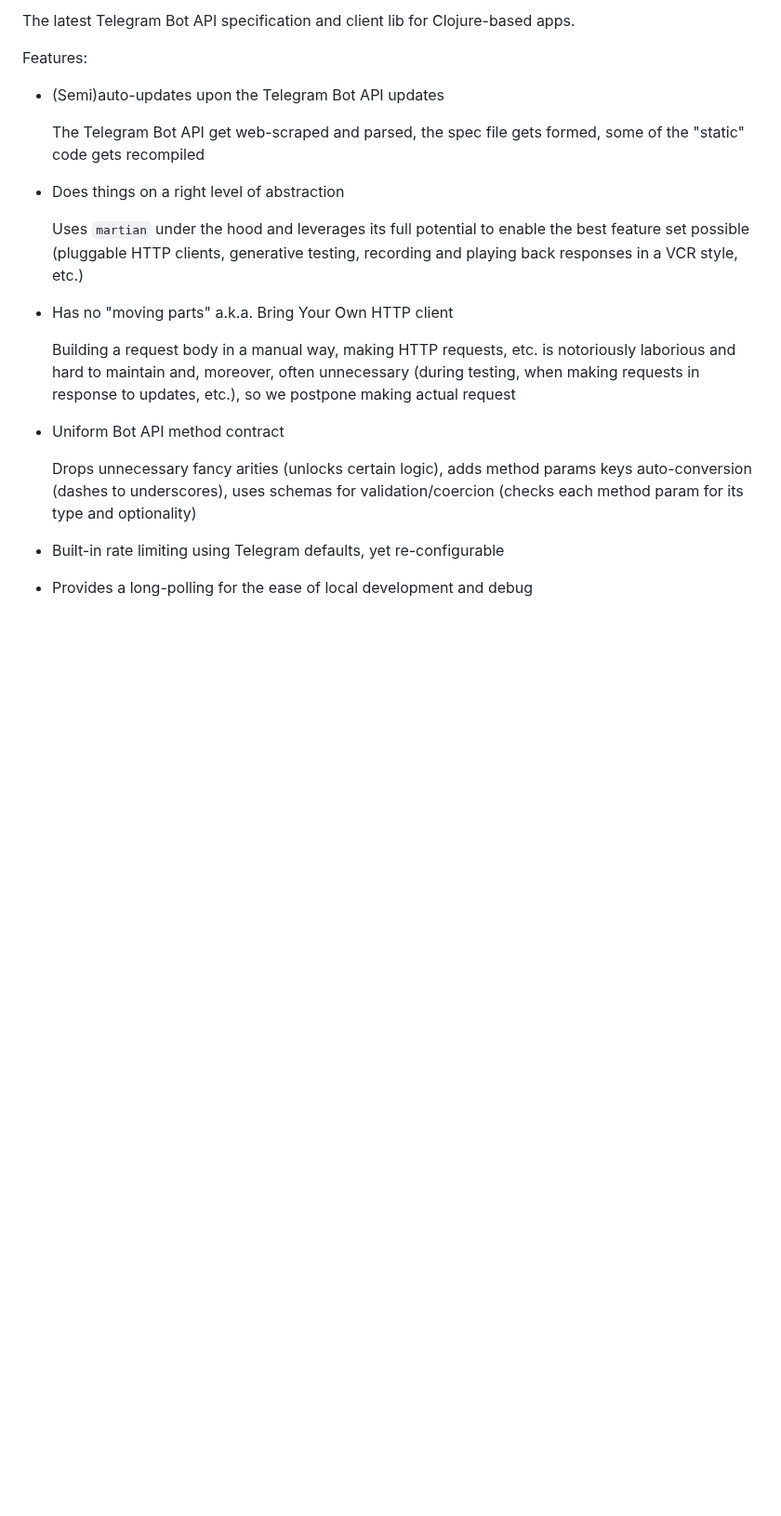
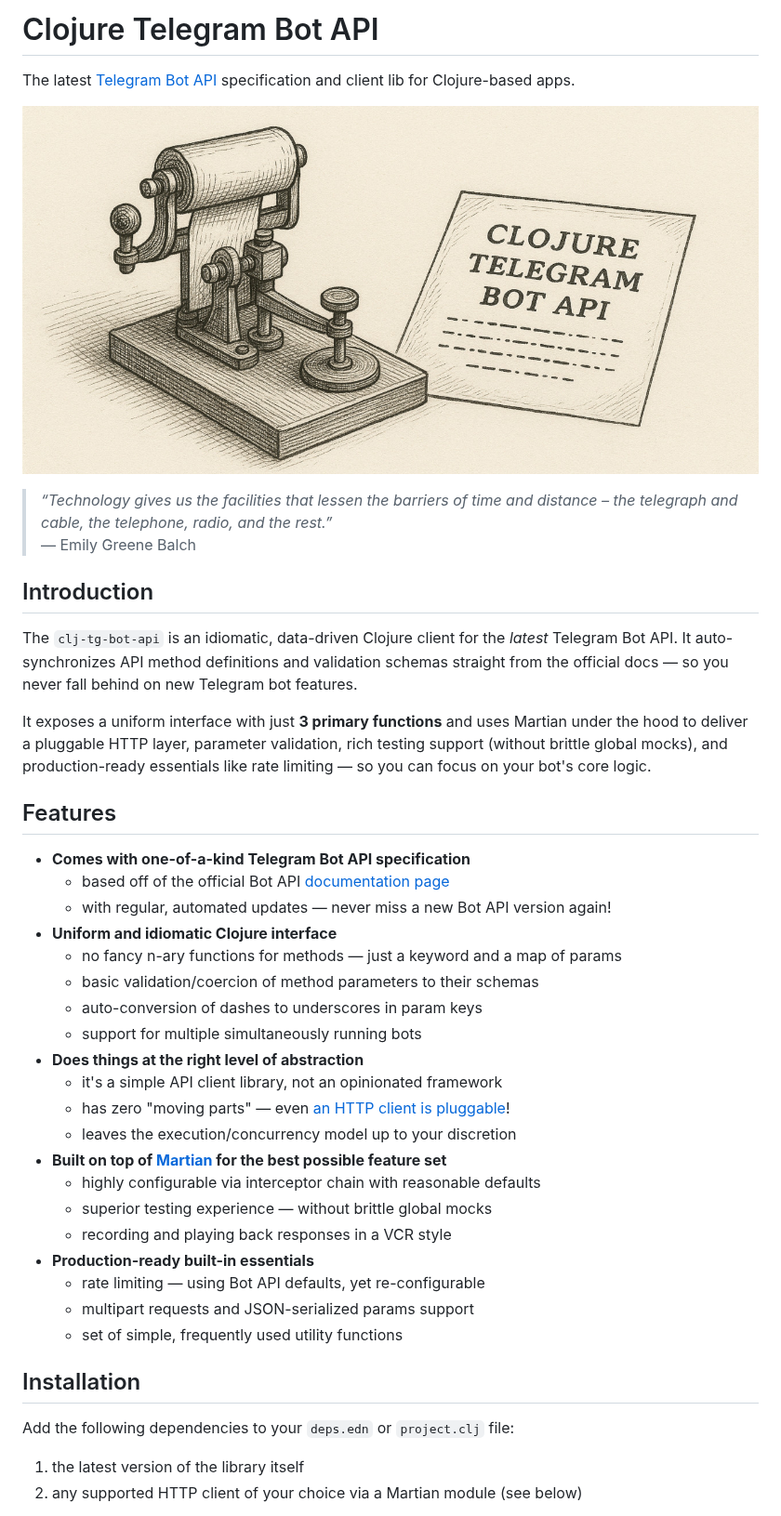
Before and after one commit to marksto/clj-tg-bot-api, a Markdown page: README.md, the part around one of its changes. Shown at 93% size. Rendered like a GitHub page; pictures changed too: docs/clj-tg-bot-api-logo.jpg (added); blank space fills up the shorter version.

Commit message:
Wrap up writing documentation + add interactive badges

```diff
--- a/README.md
+++ b/README.md
@@ -2,25 +4,46 @@
 
-The latest Telegram Bot API specification and client lib for Clojure-based apps.
+# Clojure Telegram Bot API
 
-Features:
+The latest [Telegram Bot API](https://core.telegram.org/bots/api) specification and client lib for Clojure-based apps.
 
-- (Semi)auto-updates upon the Telegram Bot API updates
+![Clojure Telegram Bot API logo](docs/clj-tg-bot-api-logo.jpg)
 
-  The Telegram Bot API get web-scraped and parsed, the spec file gets formed, some of the "static" code gets recompiled
+> _“Technology gives us the facilities that lessen the barriers of time and distance – the telegraph and cable, the telephone, radio, and the rest.”_
+><br/>— Emily Greene Balch
 
-- Does things on a right level of abstraction
+## Introduction
 
-  Uses `martian` under the hood and leverages its full potential to enable the best feature set possible (pluggable HTTP clients, generative testing, recording and playing back responses in a VCR style, etc.)
+The `clj-tg-bot-api` is an idiomatic, data-driven Clojure client for the *latest* Telegram Bot API. It auto-synchronizes API method definitions and validation schemas straight from the official docs — so you never fall behind on new Telegram bot features.
 
-- Has no "moving parts" a.k.a. Bring Your Own HTTP client
+It exposes a uniform interface with just **3 primary functions** and uses Martian under the hood to deliver a pluggable HTTP layer, parameter validation, rich testing support (without brittle global mocks), and production-ready essentials like rate limiting — so you can focus on your bot's core logic.
 
-  Building a request body in a manual way, making HTTP requests, etc. is notoriously laborious and hard to maintain and, moreover, often unnecessary (during testing, when making requests in response to updates, etc.), so we postpone making actual request
+## Features
 
-- Uniform Bot API method contract
+* **Comes with one-of-a-kind Telegram Bot API specification**
+  - based off of the official Bot API [documentation page](https://core.telegram.org/bots/api)
+  - with regular, automated updates — never miss a new Bot API version again!
+* **Uniform and idiomatic Clojure interface**
+  - no fancy n-ary functions for methods — just a keyword and a map of params
+  - basic validation/coercion of method parameters to their schemas
+  - auto-conversion of dashes to underscores in param keys
+  - support for multiple simultaneously running bots
+* **Does things at the right level of abstraction**
+  - it's a simple API client library, not an opinionated framework
+  - has zero "moving parts" — even [an HTTP client is pluggable](#supported-http-clients)!
+  - leaves the execution/concurrency model up to your discretion
+* **Built on top of [Martian](https://github.com/oliyh/martian) for the best possible feature set**
+  - highly configurable via interceptor chain with reasonable defaults
+  - superior testing experience — without brittle global mocks
+  - recording and playing back responses in a VCR style
+* **Production-ready built-in essentials**
+  - rate limiting — using Bot API defaults, yet re-configurable
+  - multipart requests and JSON-serialized params support
+  - set of simple, frequently used utility functions
 
-  Drops unnecessary fancy arities (unlocks certain logic), adds method params keys auto-conversion (dashes to underscores), uses schemas for validation/coercion (checks each method param for its type and optionality)
+## Installation
 
-- Built-in rate limiting using Telegram defaults, yet re-configurable
+Add the following dependencies to your `deps.edn` or `project.clj` file:
 
-- Provides a long-polling for the ease of local development and debug
+1. the latest version of the library itself
+2. any supported HTTP client of your choice via a Martian module (see below)
 
```
Also changed, not shown: other parts of README.md (+60 -2 lines), 1 other file.
